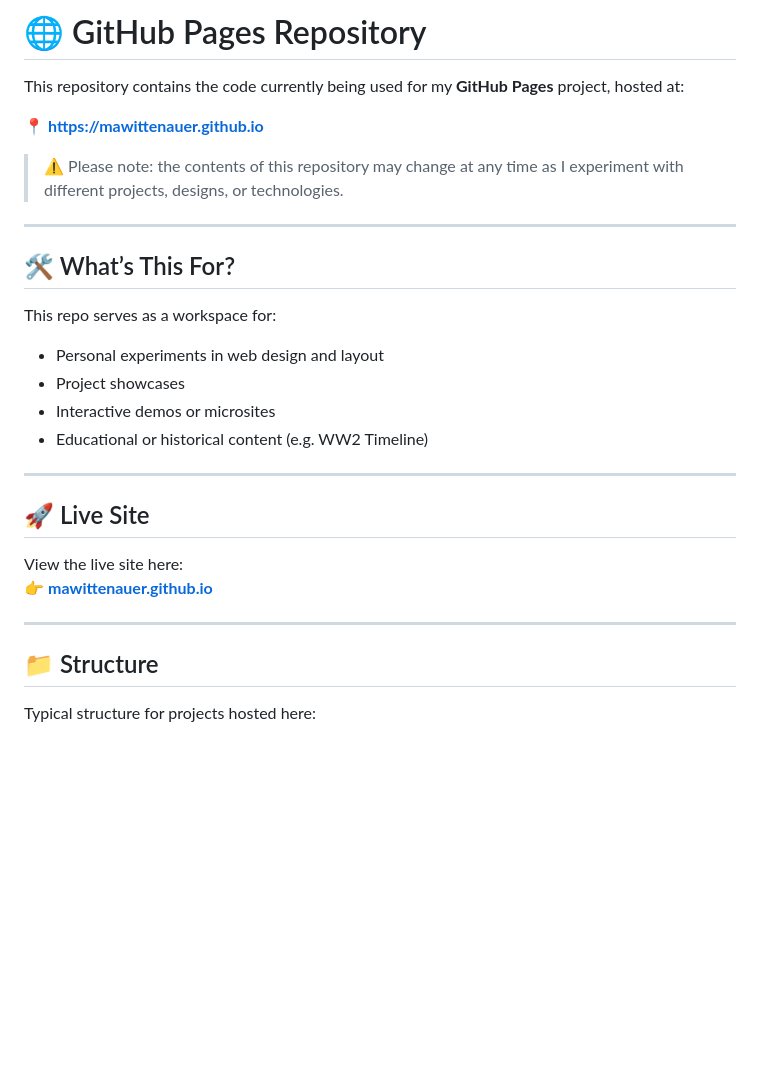
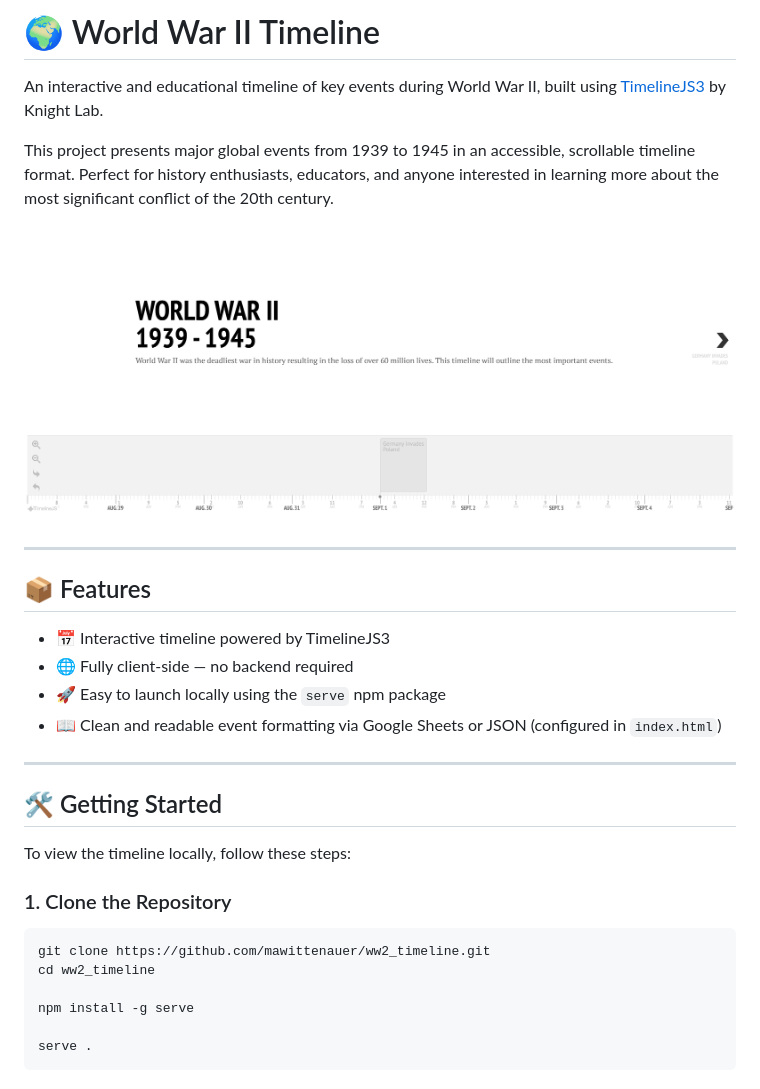
Before and after one commit to mawittenauer/mawittenauer.github.io, a Markdown page: README.md, the part around the change. Drawn GitHub-style; pictures changed too: screenshot.png (added); blank space fills up the shorter version.

Commit message:
Latest timeline

````diff
--- a/README.md
+++ b/README.md
@@ -1,30 +1,33 @@
-# 🌐 GitHub Pages Repository
+# 🌍 World War II Timeline
 
-This repository contains the code currently being used for my **GitHub Pages** project, hosted at:
+An interactive and educational timeline of key events during World War II, built using [TimelineJS3](https://github.com/NUKnightLab/TimelineJS3) by Knight Lab.
 
-📍 **https://mawittenauer.github.io**
+This project presents major global events from 1939 to 1945 in an accessible, scrollable timeline format. Perfect for history enthusiasts, educators, and anyone interested in learning more about the most significant conflict of the 20th century.
 
-> ⚠️ Please note: the contents of this repository may change at any time as I experiment with different projects, designs, or technologies.
+![WWII Timeline Screenshot](screenshot.png)
 
 ---
 
-## 🛠 What’s This For?
+## 📦 Features
 
-This repo serves as a workspace for:
-- Personal experiments in web design and layout
-- Project showcases
-- Interactive demos or microsites
-- Educational or historical content (e.g. WW2 Timeline)
+- 📅 Interactive timeline powered by TimelineJS3
+- 🌐 Fully client-side — no backend required
+- 🚀 Easy to launch locally using the `serve` npm package
+- 📖 Clean and readable event formatting via Google Sheets or JSON (configured in `index.html`)
 
 ---
 
-## 🚀 Live Site
+## 🛠️ Getting Started
 
-View the live site here:
-👉 **[mawittenauer.github.io](https://mawittenauer.github.io)**
+To view the timeline locally, follow these steps:
 
----
+### 1. Clone the Repository
 
-## 📁 Structure
+```bash
+git clone https://github.com/mawittenauer/ww2_timeline.git
+cd ww2_timeline
 
-Typical structure for projects hosted here:
+npm install -g serve
+
+serve .
+```
````
Also changed, not shown: 4 other files.
